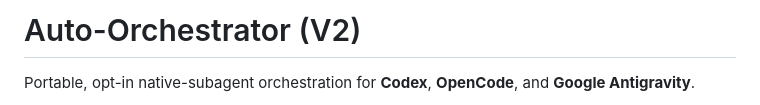
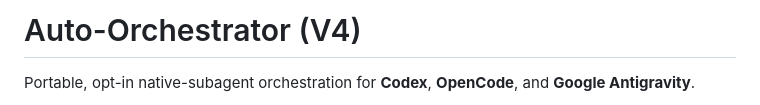
Before and after one commit to eniskorkut/auto-orchestrator, a Markdown page: README.md, the part around the change. Drawn GitHub-style.

Commit message:
docs(v4): update release label

```diff
--- a/README.md
+++ b/README.md
@@ -1,4 +1,4 @@
-# Auto-Orchestrator (V2)
+# Auto-Orchestrator (V4)
 
 Portable, opt-in native-subagent orchestration for **Codex**, **OpenCode**, and **Google Antigravity**.
 
```
